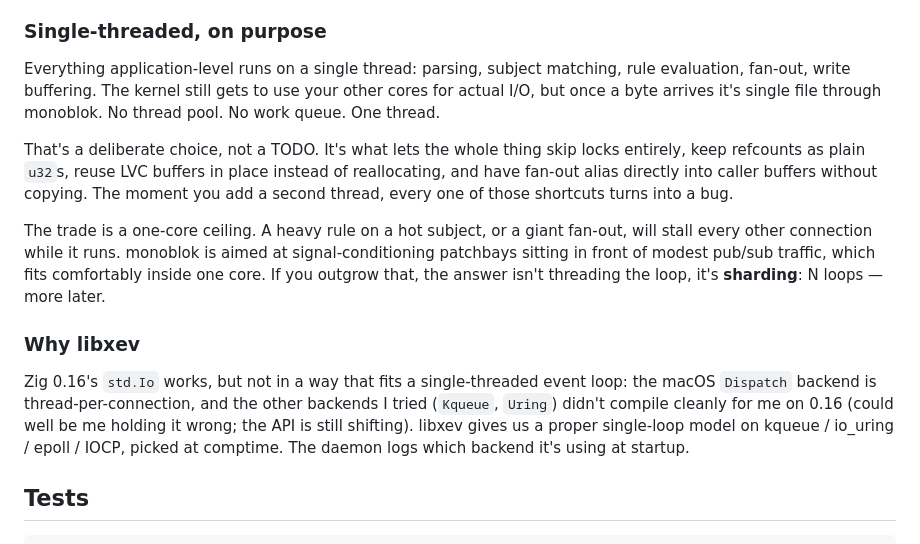
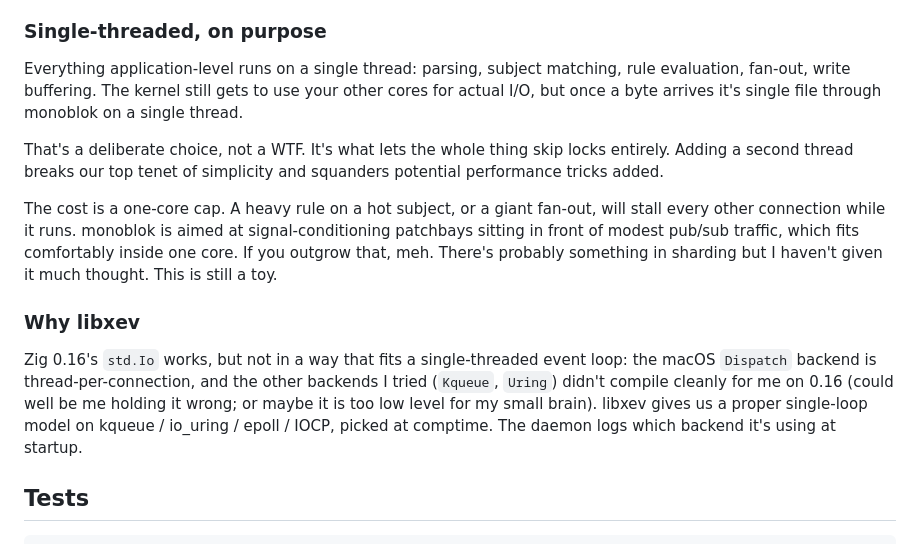
Before and after one commit to lexvicacom/monoblok, a Markdown page: README.md, the part around the change. Drawn GitHub-style.

Commit message:
Update README.md for clarity and accuracy

```diff
--- a/README.md
+++ b/README.md
@@ -251,15 +251,15 @@ One `xev.Loop` owns accept, per-connection read/write completions, router state,
 
 ### Single-threaded, on purpose
 
-Everything application-level runs on a single thread: parsing, subject matching, rule evaluation, fan-out, write buffering. The kernel still gets to use your other cores for actual I/O, but once a byte arrives it's single file through monoblok. No thread pool. No work queue. One thread.
+Everything application-level runs on a single thread: parsing, subject matching, rule evaluation, fan-out, write buffering. The kernel still gets to use your other cores for actual I/O, but once a byte arrives it's single file through monoblok on a single thread.
 
-That's a deliberate choice, not a TODO. It's what lets the whole thing skip locks entirely, keep refcounts as plain `u32`s, reuse LVC buffers in place instead of reallocating, and have fan-out alias directly into caller buffers without copying. The moment you add a second thread, every one of those shortcuts turns into a bug.
+That's a deliberate choice, not a WTF. It's what lets the whole thing skip locks entirely. Adding a second thread breaks our top tenet of simplicity and squanders potential performance tricks added.
 
-The trade is a one-core ceiling. A heavy rule on a hot subject, or a giant fan-out, will stall every other connection while it runs. monoblok is aimed at signal-conditioning patchbays sitting in front of modest pub/sub traffic, which fits comfortably inside one core. If you outgrow that, the answer isn't threading the loop, it's **sharding**: N loops — more later.
+The cost is a one-core cap. A heavy rule on a hot subject, or a giant fan-out, will stall every other connection while it runs. monoblok is aimed at signal-conditioning patchbays sitting in front of modest pub/sub traffic, which fits comfortably inside one core. If you outgrow that, meh. There's probably something in sharding but I haven't given it much thought. This is still a toy.
 
 ### Why libxev
 
-Zig 0.16's `std.Io` works, but not in a way that fits a single-threaded event loop: the macOS `Dispatch` backend is thread-per-connection, and the other backends I tried (`Kqueue`, `Uring`) didn't compile cleanly for me on 0.16 (could well be me holding it wrong; the API is still shifting). libxev gives us a proper single-loop model on kqueue / io_uring / epoll / IOCP, picked at comptime. The daemon logs which backend it's using at startup.
+Zig 0.16's `std.Io` works, but not in a way that fits a single-threaded event loop: the macOS `Dispatch` backend is thread-per-connection, and the other backends I tried (`Kqueue`, `Uring`) didn't compile cleanly for me on 0.16 (could well be me holding it wrong; or maybe it is too low level for my small brain). libxev gives us a proper single-loop model on kqueue / io_uring / epoll / IOCP, picked at comptime. The daemon logs which backend it's using at startup.
 
 ## Tests
 
```
